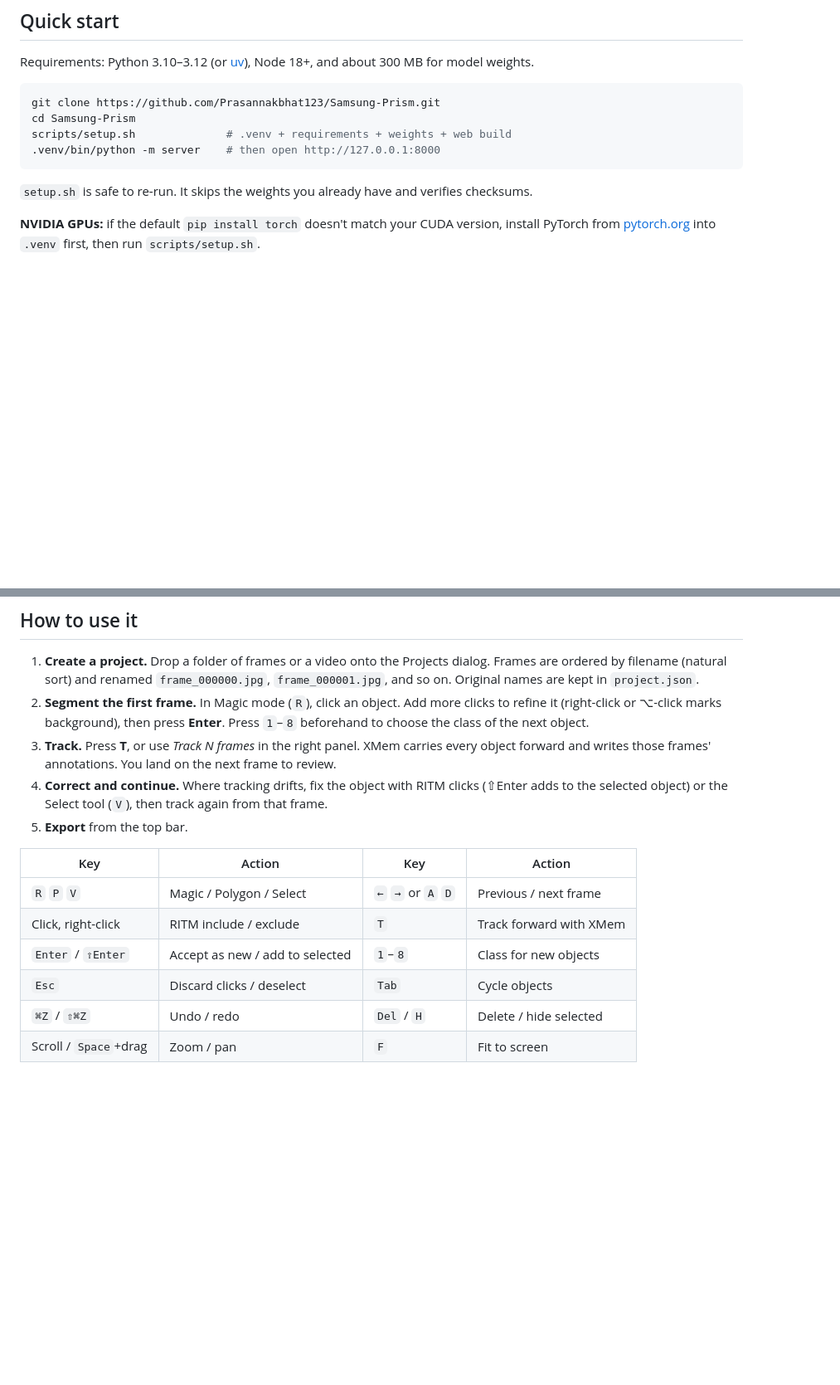
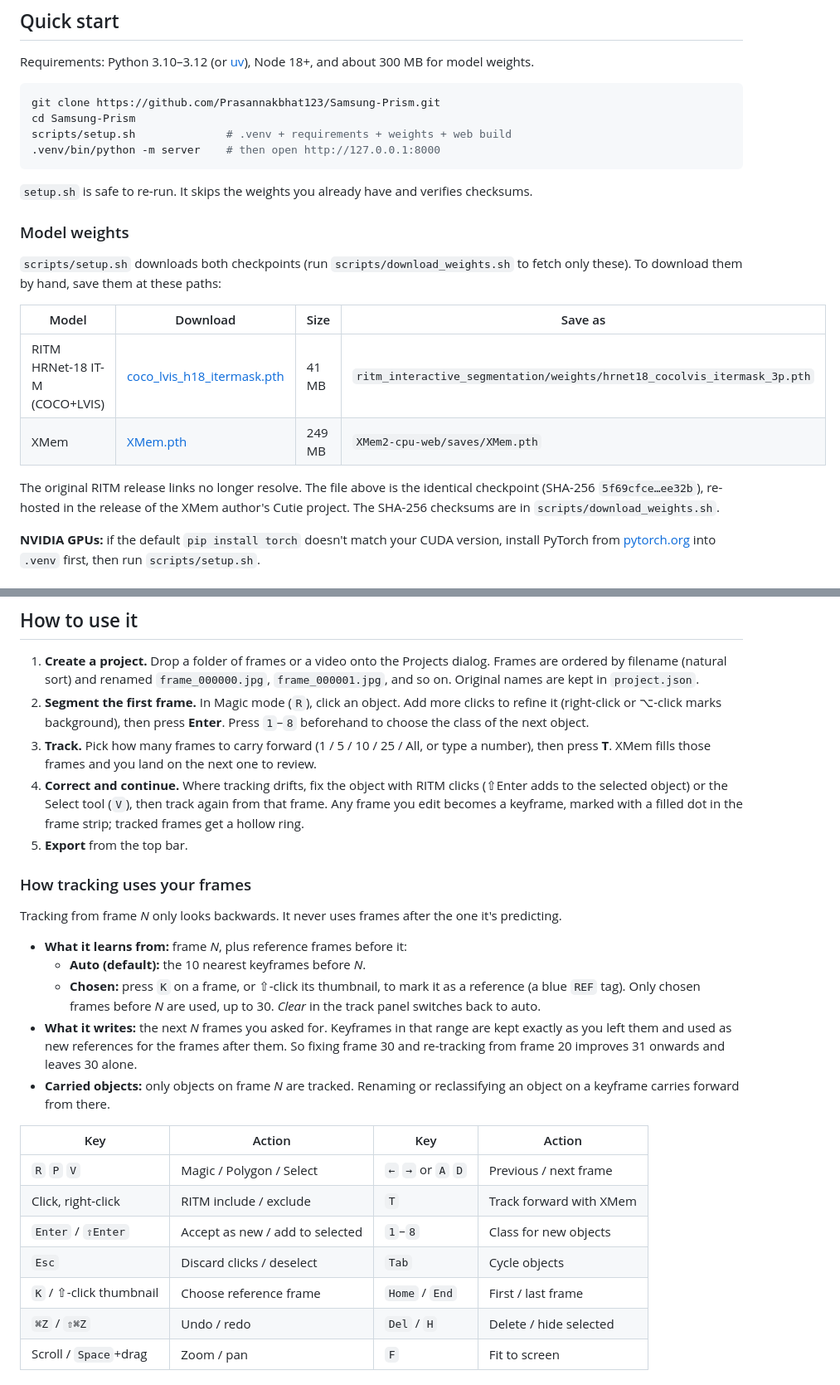
Before and after one commit to Prasannakbhat123/Samsung-Prism, a Markdown page: README.md, 2 parts joined by grey strips. Shown at 83% size. Rendered like a GitHub page; blank space fills up the shorter version.

Commit message:
README: keyframes, reference frames and model download links
Documents how tracking uses keyframes and chosen references, the new
annotation 'source' field and API fields, the K shortcut, and adds direct
download links, sizes and paths for both model checkpoints.

Co-Authored-By: Claude Opus 5.5 <noreply@anthropic.com>

```diff
--- a/README.md
+++ b/README.md
@@ -38,6 +39,17 @@ scripts/setup.sh              # .venv + requirements + weights + web build
 
 `setup.sh` is safe to re-run. It skips the weights you already have and verifies checksums.
 
+### Model weights
+
+`scripts/setup.sh` downloads both checkpoints (run `scripts/download_weights.sh` to fetch only these). To download them by hand, save them at these paths:
+
+| Model | Download | Size | Save as |
+|---|---|---|---|
+| RITM HRNet-18 IT-M (COCO+LVIS) | [coco_lvis_h18_itermask.pth](https://github.com/hkchengrex/Cutie/releases/download/v1.0/coco_lvis_h18_itermask.pth) | 41 MB | `ritm_interactive_segmentation/weights/hrnet18_cocolvis_itermask_3p.pth` |
+| XMem | [XMem.pth](https://github.com/hkchengrex/XMem/releases/download/v1.0/XMem.pth) | 249 MB | `XMem2-cpu-web/saves/XMem.pth` |
+
+The original RITM release links no longer resolve. The file above is the identical checkpoint (SHA-256 `5f69cfce…ee32b`), re-hosted in the release of the XMem author's Cutie project. The SHA-256 checksums are in `scripts/download_weights.sh`.
+
 **NVIDIA GPUs:** if the default `pip install torch` doesn't match your CUDA version, install PyTorch from [pytorch.org](https://pytorch.org/get-started/locally/) into `.venv` first, then run `scripts/setup.sh`.
 
 ### Developing
@@ -51,9 +63,19 @@ npm run dev     # Python API on :8000 + Vite with hot reload on :5173
 
 1. **Create a project.** Drop a folder of frames or a video onto the Projects dialog. Frames are ordered by filename (natural sort) and renamed `frame_000000.jpg`, `frame_000001.jpg`, and so on. Original names are kept in `project.json`.
 2. **Segment the first frame.** In Magic mode (`R`), click an object. Add more clicks to refine it (right-click or ⌥-click marks background), then press **Enter**. Press `1`–`8` beforehand to choose the class of the next object.
-3. **Track.** Press **T**, or use *Track N frames* in the right panel. XMem carries every object forward and writes those frames' annotations. You land on the next frame to review.
-4. **Correct and continue.** Where tracking drifts, fix the object with RITM clicks (⇧Enter adds to the selected object) or the Select tool (`V`), then track again from that frame.
+3. **Track.** Pick how many frames to carry forward (1 / 5 / 10 / 25 / All, or type a number), then press **T**. XMem fills those frames and you land on the next one to review.
+4. **Correct and continue.** Where tracking drifts, fix the object with RITM clicks (⇧Enter adds to the selected object) or the Select tool (`V`), then track again from that frame. Any frame you edit becomes a keyframe, marked with a filled dot in the frame strip; tracked frames get a hollow ring.
 5. **Export** from the top bar.
+
+### How tracking uses your frames
+
+Tracking from frame *N* only looks backwards. It never uses frames after the one it's predicting.
+
+- **What it learns from:** frame *N*, plus reference frames before it:
+  - **Auto (default):** the 10 nearest keyframes before *N*.
+  - **Chosen:** press `K` on a frame, or ⇧-click its thumbnail, to mark it as a reference (a blue `REF` tag). Only chosen frames before *N* are used, up to 30. *Clear* in the track panel switches back to auto.
+- **What it writes:** the next *N* frames you asked for. Keyframes in that range are kept exactly as you left them and used as new references for the frames after them. So fixing frame 30 and re-tracking from frame 20 improves 31 onwards and leaves 30 alone.
+- **Carried objects:** only objects on frame *N* are tracked. Renaming or reclassifying an object on a keyframe carries forward from there.
 
 | Key | Action | Key | Action |
 |---|---|---|---|
@@ -61,6 +83,7 @@ npm run dev     # Python API on :8000 + Vite with hot reload on :5173
 | Click, right-click | RITM include / exclude | `T` | Track forward with XMem |
 | `Enter` / `⇧Enter` | Accept as new / add to selected | `1`–`8` | Class for new objects |
 | `Esc` | Discard clicks / deselect | `Tab` | Cycle objects |
+| `K` / ⇧-click thumbnail | Choose reference frame | `Home` / `End` | First / last frame |
 | `⌘Z` / `⇧⌘Z` | Undo / redo | `Del` / `H` | Delete / hide selected |
 | Scroll / `Space`+drag | Zoom / pan | `F` | Fit to screen |
 
```
Also changed, not shown: other parts of README.md (+7 -5 lines).
